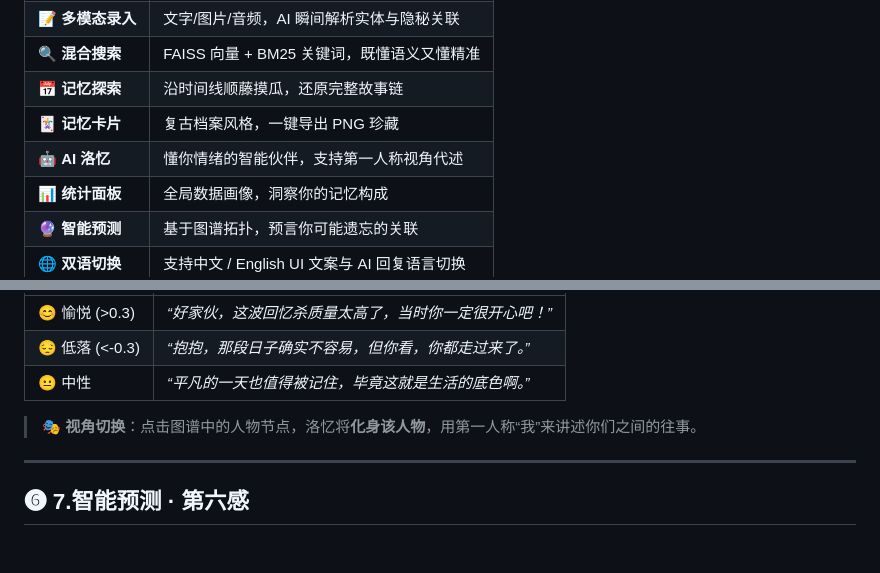
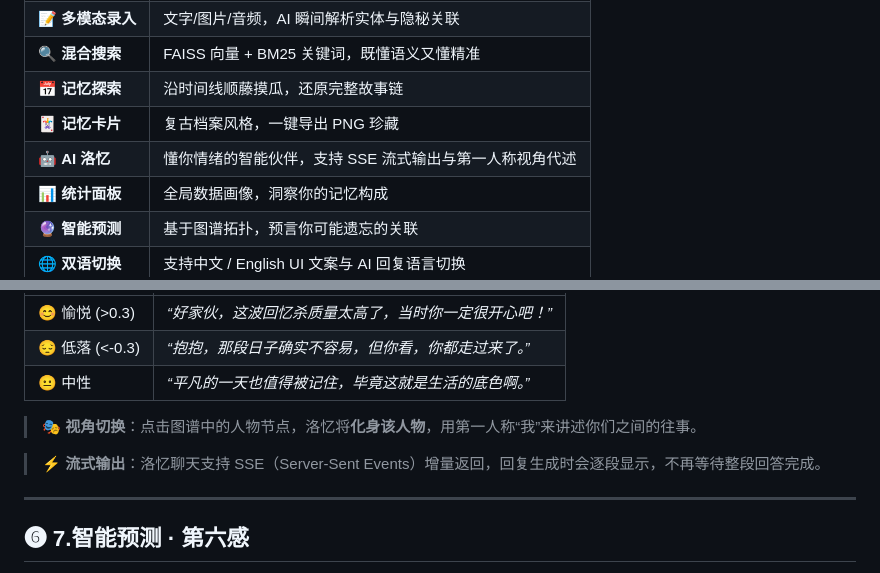
Before and after one commit to belaViro/Liora, a Markdown page: README.md, 2 parts joined by grey strips. Drawn GitHub-style; blank space fills up the shorter version.

```diff
--- a/README.md
+++ b/README.md
@@ -89,7 +89,7 @@ python app.py
 | 🔍 **混合搜索** | FAISS 向量 + BM25 关键词，既懂语义又懂精准 |
 | 📅 **记忆探索** | 沿时间线顺藤摸瓜，还原完整故事链 |
 | 🃏 **记忆卡片** | 复古档案风格，一键导出 PNG 珍藏 |
-| 🤖 **AI 洛忆** | 懂你情绪的智能伙伴，支持第一人称视角代述 |
+| 🤖 **AI 洛忆** | 懂你情绪的智能伙伴，支持 SSE 流式输出与第一人称视角代述 |
 | 📊 **统计面板** | 全局数据画像，洞察你的记忆构成 |
 | 🔮 **智能预测** | 基于图谱拓扑，预言你可能遗忘的关联 |
 | 🌐 **双语切换** | 支持中文 / English UI 文案与 AI 回复语言切换 |
@@ -166,6 +166,8 @@ python app.py
 
 >**🎭 视角切换**：点击图谱中的人物节点，洛忆将**化身该人物**，用第一人称“我”来讲述你们之间的往事。
 
+>**⚡ 流式输出**：洛忆聊天支持 SSE（Server-Sent Events）增量返回，回复生成时会逐段显示，不再等待整段回答完成。
+
 ---
 
 ## ❻ 7.智能预测 · 第六感
```
Also changed, not shown: other parts of README.md (+15 -1 lines), README-en.md (+17 -2 lines).
